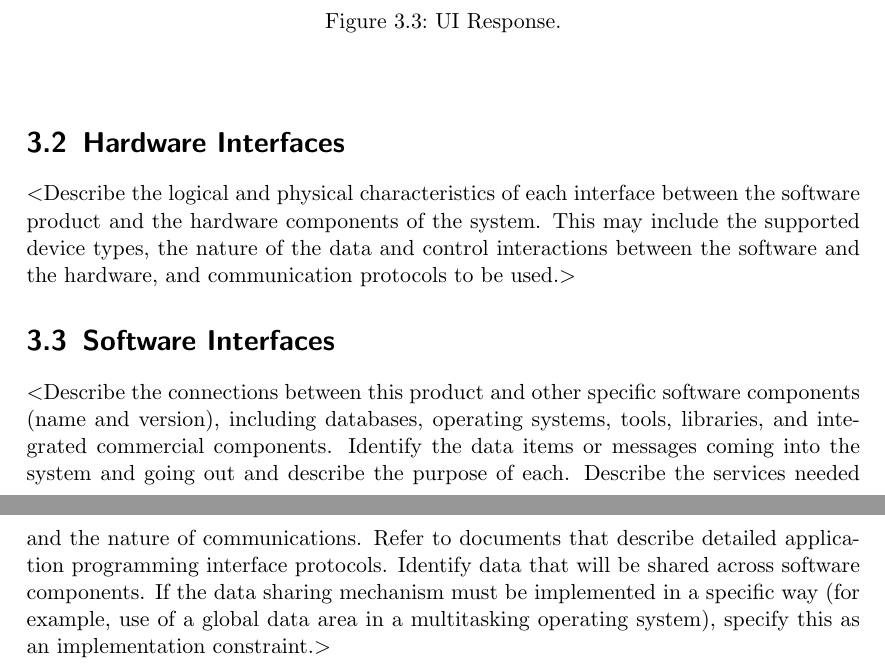
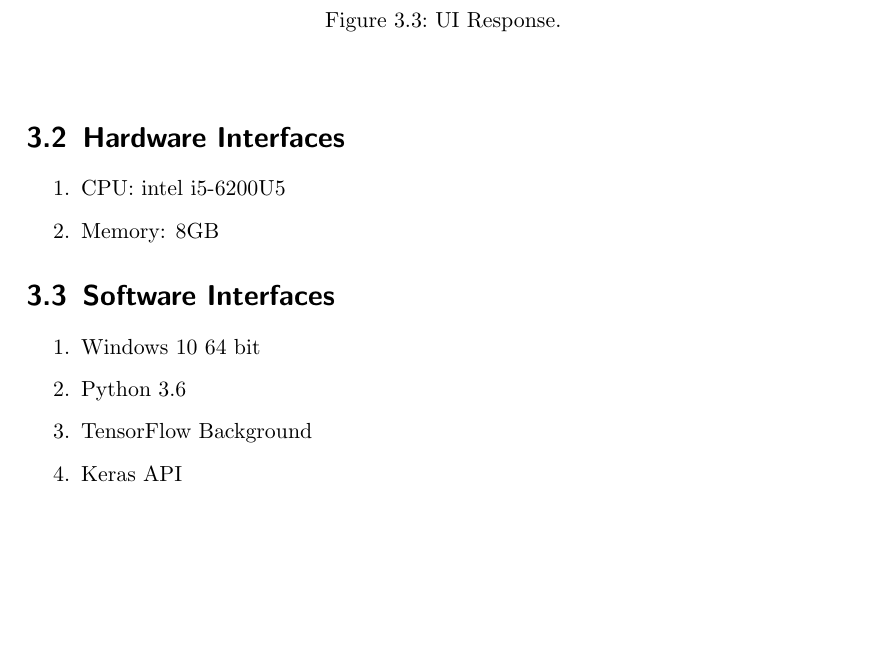
Before and after one commit to JpyChiu/DeepLearning-Final, a LaTeX document (document/srs_doc/srs.tex): two parts of pages 8 and 9 of 11 before the commit and part of page 8 of 10 after it, the two joined at a grey line, cut so that both start at the same text, the shorter picture padded with empty space. Compiled offline with pdfLaTeX.

Commit message:
Chapter 3.2 3.3 finish

```diff
--- a/document/srs_doc/srs.tex
+++ b/document/srs_doc/srs.tex
@@ -144,24 +144,18 @@ UI前端會送出使用者所選擇圖片之路徑，傳至後端人臉辨識系
 \end{enumerate}
 
 \section{Hardware Interfaces}
-$<$Describe the logical and physical characteristics of each interface between
-the software product and the hardware components of the system. This may include
-the supported device types, the nature of the data and control interactions
-between the software and the hardware, and communication protocols to be
-used.$>$
+\begin{enumerate}
+    \item CPU: intel i5-6200U5
+    \item Memory: 8GB
+\end{enumerate}
 
 \section{Software Interfaces}
-$<$Describe the connections between this product and other specific software
-components (name and version), including databases, operating systems, tools,
-libraries, and integrated commercial components. Identify the data items or
-messages coming into the system and going out and describe the purpose of each.
-Describe the services needed and the nature of communications. Refer to
-documents that describe detailed application programming interface protocols.
-Identify data that will be shared across software components. If the data
-sharing mechanism must be implemented in a specific way (for example, use of a
-global data area in a multitasking operating system), specify this as an
-implementation constraint.$>$
-
+\begin{enumerate}
+    \item Windows 10 64 bit
+    \item Python 3.6
+    \item TensorFlow Background
+    \item Keras API
+\end{enumerate}
 
 \chapter{System Features}
 $<$This template illustrates organizing the functional requirements for the
```
Also changed, not shown: document/srs_doc/srs.pdf.
